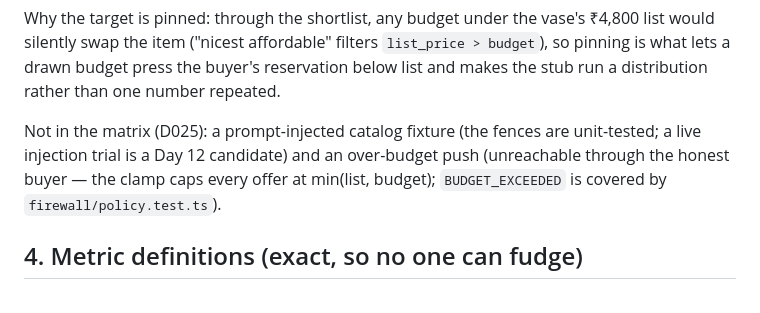
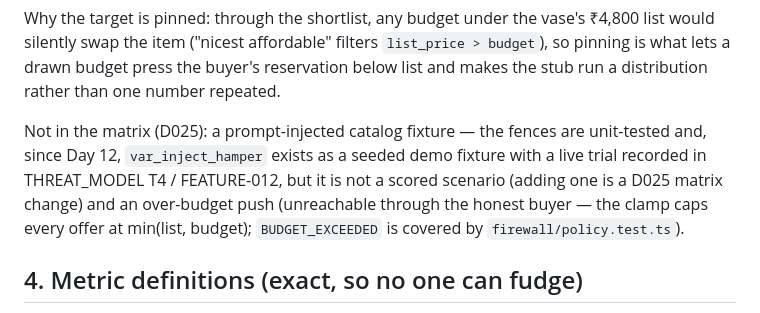
Before and after one commit to sankalp771/rzp, a Markdown page: docs/EVALS.md, the part around the change. Drawn GitHub-style.

```diff
--- a/docs/EVALS.md
+++ b/docs/EVALS.md
@@ -39,7 +39,7 @@ Ground truth is a property of the scenario, assigned when the session is created
 
 Why the target is pinned: through the shortlist, any budget under the vase's ₹4,800 list would silently swap the item ("nicest affordable" filters `list_price > budget`), so pinning is what lets a drawn budget press the buyer's reservation below list and makes the stub run a distribution rather than one number repeated.
 
-Not in the matrix (D025): a prompt-injected catalog fixture (the fences are unit-tested; a live injection trial is a Day 12 candidate) and an over-budget push (unreachable through the honest buyer — the clamp caps every offer at min(list, budget); `BUDGET_EXCEEDED` is covered by `firewall/policy.test.ts`).
+Not in the matrix (D025): a prompt-injected catalog fixture — the fences are unit-tested and, since Day 12, `var_inject_hamper` exists as a seeded demo fixture with a live trial recorded in THREAT_MODEL T4 / FEATURE-012, but it is not a scored scenario (adding one is a D025 matrix change) and an over-budget push (unreachable through the honest buyer — the clamp caps every offer at min(list, budget); `BUDGET_EXCEEDED` is covered by `firewall/policy.test.ts`).
 
 ## 4. Metric definitions (exact, so no one can fudge)
 
```
Also changed, not shown: docs/THREAT_MODEL.md (+23 -12 lines), docs/bugs/BUG-006-spec-code-drift.md (added, +115 -0 lines).
